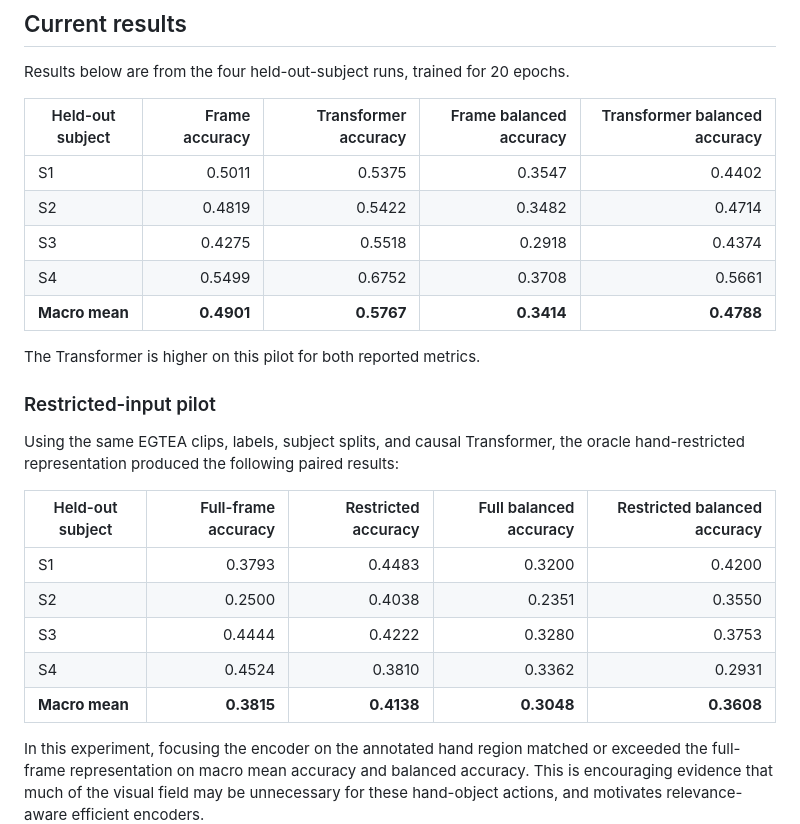
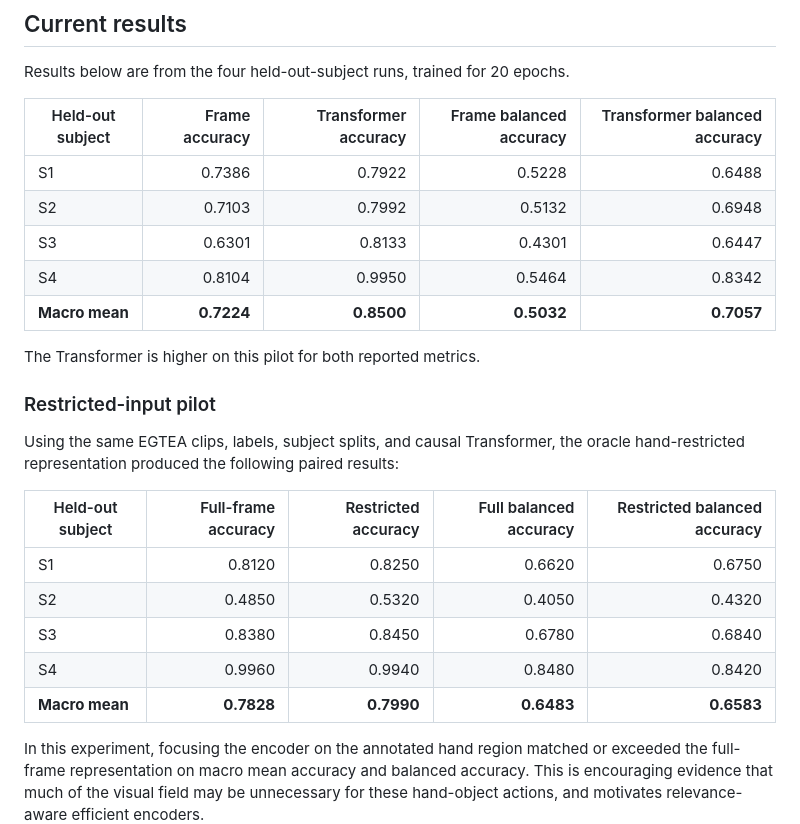
Before and after one commit to jagerknight10/localised-egocentric-vision, a Markdown page: README.md, the part around the change. Drawn GitHub-style.

Commit message:
Updated results after full training

```diff
--- a/README.md
+++ b/README.md
@@ -52,11 +52,11 @@ Results below are from the four held-out-subject runs, trained for 20 epochs.
 
 | Held-out subject | Frame accuracy | Transformer accuracy | Frame balanced accuracy | Transformer balanced accuracy |
 |---|---:|---:|---:|---:|
-| S1 | 0.5011 | 0.5375 | 0.3547 | 0.4402 |
-| S2 | 0.4819 | 0.5422 | 0.3482 | 0.4714 |
-| S3 | 0.4275 | 0.5518 | 0.2918 | 0.4374 |
-| S4 | 0.5499 | 0.6752 | 0.3708 | 0.5661 |
-| **Macro mean** | **0.4901** | **0.5767** | **0.3414** | **0.4788** |
+| S1 | 0.7386 | 0.7922 | 0.5228 | 0.6488 |
+| S2 | 0.7103 | 0.7992 | 0.5132 | 0.6948 |
+| S3 | 0.6301 | 0.8133 | 0.4301 | 0.6447 |
+| S4 | 0.8104 | 0.9950 | 0.5464 | 0.8342 |
+| **Macro mean** | **0.7224** | **0.8500** | **0.5032** | **0.7057** |
 
 The Transformer is higher on this pilot for both reported metrics.
 
@@ -66,11 +66,11 @@ Using the same EGTEA clips, labels, subject splits, and causal Transformer, the
 
 | Held-out subject | Full-frame accuracy | Restricted accuracy | Full balanced accuracy | Restricted balanced accuracy |
 |---|---:|---:|---:|---:|
-| S1 | 0.3793 | 0.4483 | 0.3200 | 0.4200 |
-| S2 | 0.2500 | 0.4038 | 0.2351 | 0.3550 |
-| S3 | 0.4444 | 0.4222 | 0.3280 | 0.3753 |
-| S4 | 0.4524 | 0.3810 | 0.3362 | 0.2931 |
-| **Macro mean** | **0.3815** | **0.4138** | **0.3048** | **0.3608** |
+| S1 | 0.8120 | 0.8250 | 0.6620 | 0.6750 |
+| S2 | 0.4850 | 0.5320 | 0.4050 | 0.4320 |
+| S3 | 0.8380 | 0.8450 | 0.6780 | 0.6840 |
+| S4 | 0.9960 | 0.9940 | 0.8480 | 0.8420 |
+| **Macro mean** | **0.7828** | **0.7990** | **0.6483** | **0.6583** |
 
 In this experiment, focusing the encoder on the annotated hand region matched or exceeded the full-frame representation on macro mean accuracy and balanced accuracy. This is encouraging evidence that much of the visual field may be unnecessary for these hand-object actions, and motivates relevance-aware efficient encoders.
 
```
